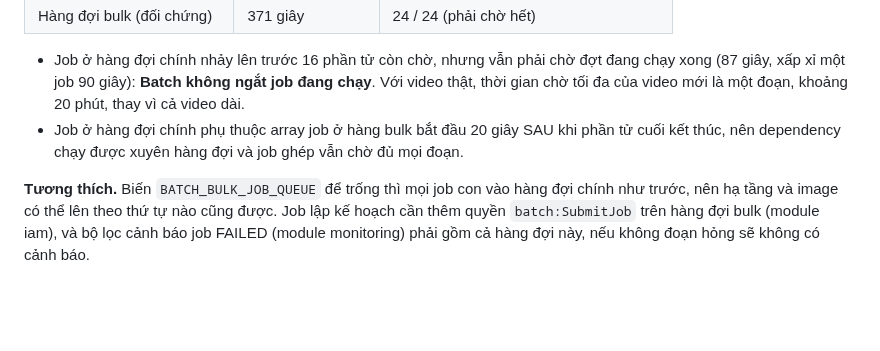
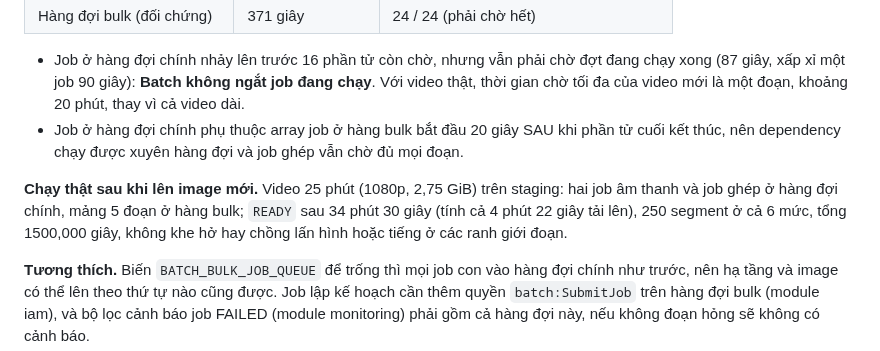
Before and after one commit to DinhQuocCuong28664/DACNTT_VideoStreaming, a Markdown page: docs/CHUNKED_TRANSCODING_DESIGN.md, the part around the change. Rendered like a GitHub page; blank space fills up the shorter version.

Commit message:
docs: record the end-to-end run with the low-priority queue

```diff
--- a/docs/CHUNKED_TRANSCODING_DESIGN.md
+++ b/docs/CHUNKED_TRANSCODING_DESIGN.md
@@ -336,6 +336,9 @@ và nhả vCPU, Batch xét hàng đợi priority cao trước (tài liệu `Crea
 - Job ở hàng đợi chính phụ thuộc array job ở hàng bulk bắt đầu 20 giây SAU khi phần tử cuối kết thúc, nên dependency chạy được xuyên hàng đợi và job ghép
   vẫn chờ đủ mọi đoạn.
 
+**Chạy thật sau khi lên image mới.** Video 25 phút (1080p, 2,75 GiB) trên staging: hai job âm thanh và job ghép ở hàng đợi chính, mảng 5 đoạn ở hàng bulk; `READY` sau 34 phút 30 giây
+(tính cả 4 phút 22 giây tải lên), 250 segment ở cả 6 mức, tổng 1500,000 giây, không khe hở hay chồng lấn hình hoặc tiếng ở các ranh giới đoạn.
+
 **Tương thích.** Biến `BATCH_BULK_JOB_QUEUE` để trống thì mọi job con vào hàng đợi chính như trước, nên hạ tầng và image có thể lên theo thứ tự nào cũng được. Job lập kế hoạch
 cần thêm quyền `batch:SubmitJob` trên hàng đợi bulk (module iam), và bộ lọc cảnh báo job FAILED (module monitoring) phải gồm cả hàng đợi này, nếu không đoạn hỏng sẽ không có cảnh báo.
 
```
